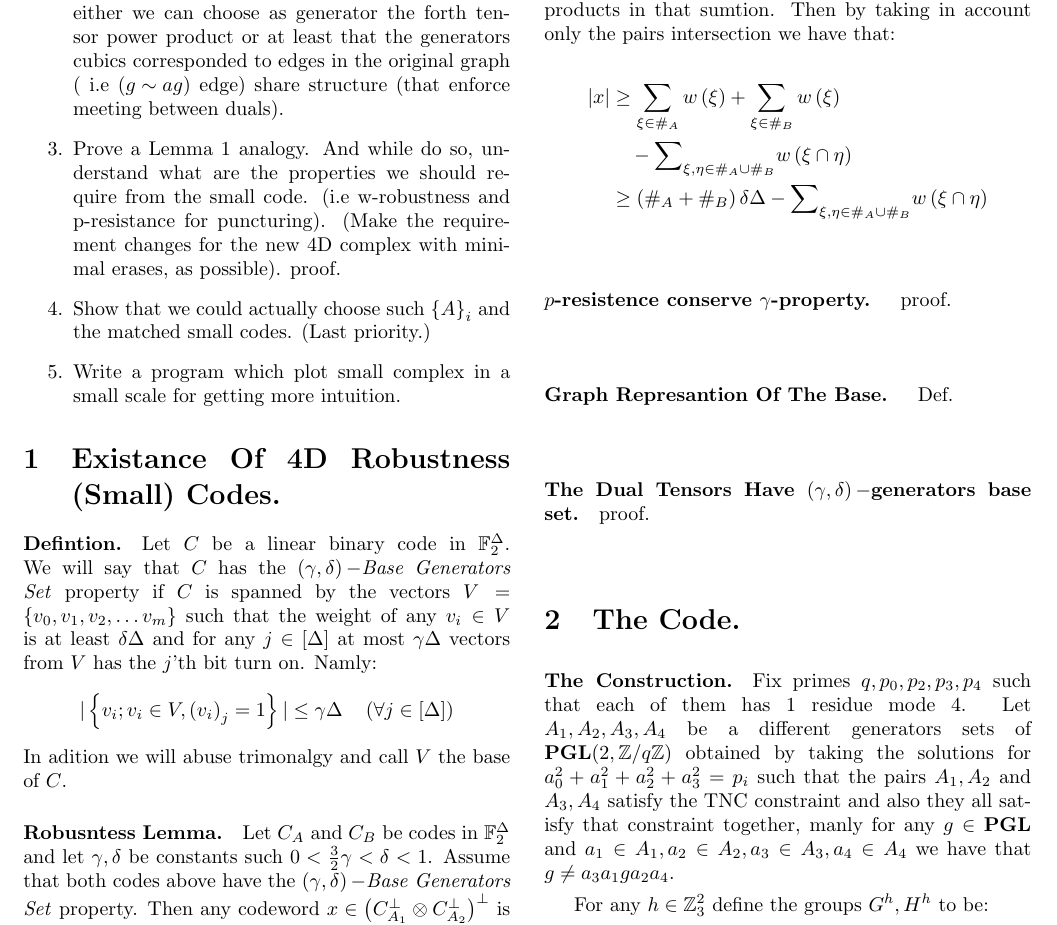
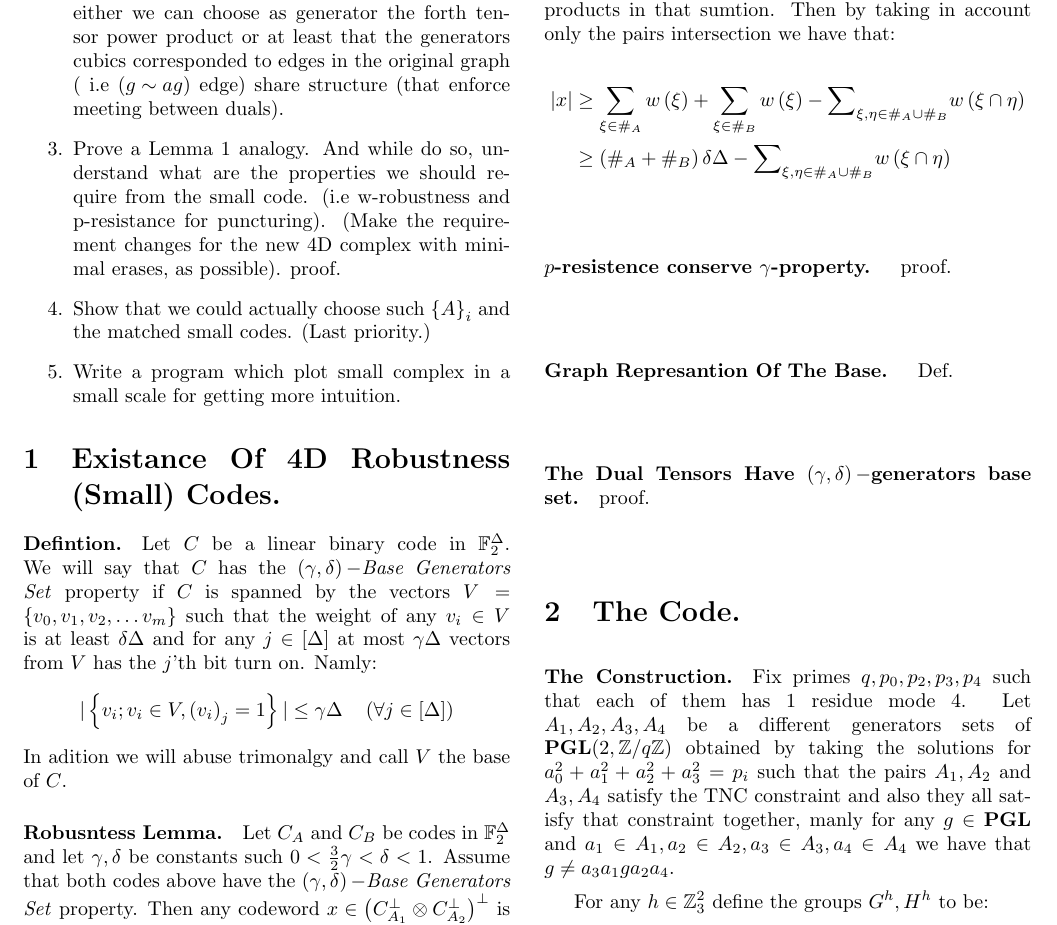
Before and after one commit to dudupo/Academic, a LaTeX document (projects/NLTES_project/ltc_v2.tex): part of page 1 of 4, cut so that both start at the same text. Compiled offline with pdfLaTeX.

Commit message:
compiling -Mon Sep 19 04:39:55 PM IDT 2022

```diff
--- a/projects/NLTES_project/ltc_v2.tex
+++ b/projects/NLTES_project/ltc_v2.tex
@@ -104,11 +104,11 @@
 	Let us write $x$ as formal sumtion. And let $\#_{A},\#_{B} $ be the set of of right and left products in that sumtion. Then by taking in account only the pairs intersection we have that:
 	\begin{equation*}
 	  \begin{split}
-	    |x| & \ge \sum_{\xi \in \#_{A} }{w\left( \xi \right)} +   \sum_{\xi \in \#_{B} }{w\left( \xi \right)} \\
-	    & \ \ \ -{ \sum}_{\xi, \eta \in  \#_{A} \cup  \#_{B}}{ w\left( \xi \cap \eta \right) }\\
-	    & \ge \left( \#_{A} + \#_{B} \right)\delta\Delta - { \sum}_{\xi, \eta \in  \#_{A} \cup  \#_{B}}{ w\left( \xi \cap \eta \right) }
+	    |x| & \ge \sum_{\xi \in \#_{A} }{w\left( \xi \right)} +   \sum_{\xi \in \#_{B} }{w\left( \xi \right)}  -{ \sum}_{\xi, \eta \in  \#_{A} \cup  \#_{B}}{ w\left( \xi \cap \eta \right) }\\
+	    & \ge \left( \#_{A} + \#_{B} \right)\delta\Delta - { \sum}_{\xi, \eta \in  \#_{A} \cup  \#_{B}}{ w\left( \xi \cap \eta \right) } \\
 	  \end{split}
 	\end{equation*}
+
 	\paragraph{$p$-resistence conserve $\gamma$-property. } proof.
 	\paragraph{Graph Represantion Of The Base. } Def.
 	\paragraph{The Dual Tensors Have $\left( \gamma,\delta \right)-$generators base set.} proof.
```
Also changed, not shown: projects/pdfs/ltc_v2.pdf.
